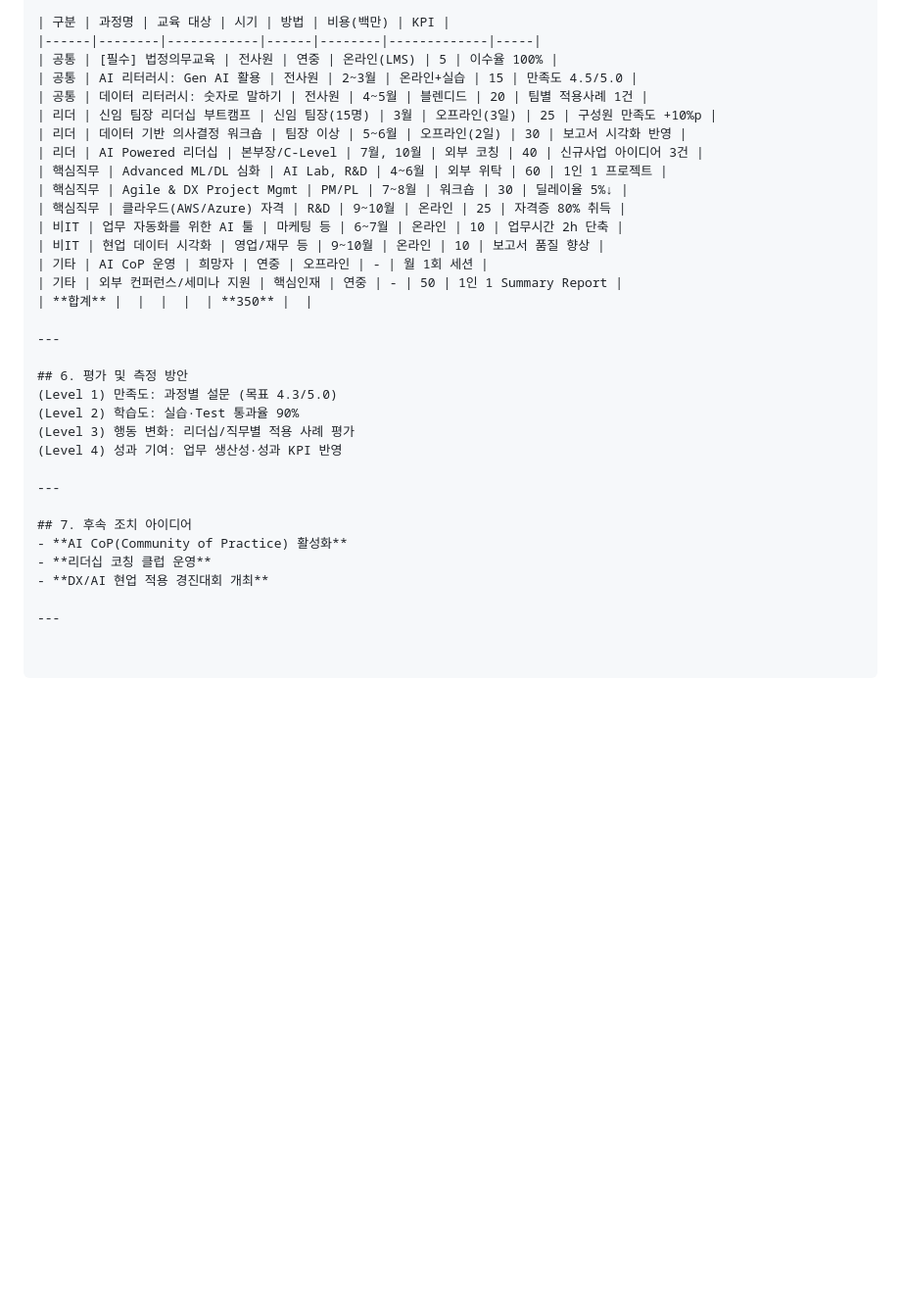
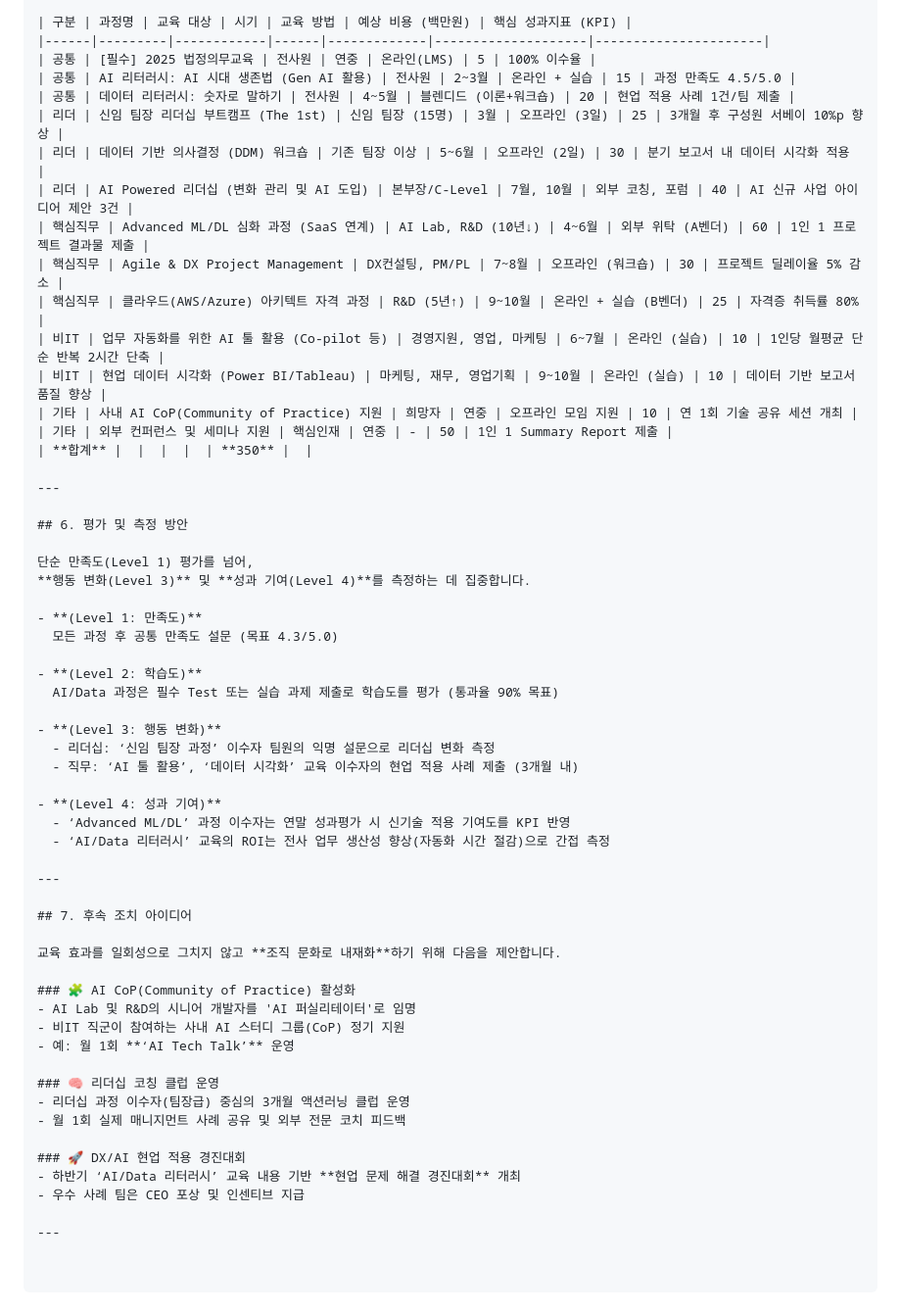
Before and after one commit to ohsue568-dot/toylearn_gatherings, a Markdown page: prompts/14_DepartmentsStrategicTraining.md, the part around the change printed below. Shown: that part at 98% size. Drawn GitHub-style; blank space fills up the shorter version.

```diff
--- a/prompts/14_DepartmentsStrategicTraining.md
+++ b/prompts/14_DepartmentsStrategicTraining.md
@@ -189,34 +215,59 @@ HRD 총괄 책임자로서, 공유해주신 '부서별 교육요청서', '예산
 
-| 구분 | 과정명 | 교육 대상 | 시기 | 방법 | 비용(백만) | KPI |
-|------|--------|------------|------|--------|-------------|-----|
-| 공통 | [필수] 법정의무교육 | 전사원 | 연중 | 온라인(LMS) | 5 | 이수율 100% |
-| 공통 | AI 리터러시: Gen AI 활용 | 전사원 | 2~3월 | 온라인+실습 | 15 | 만족도 4.5/5.0 |
-| 공통 | 데이터 리터러시: 숫자로 말하기 | 전사원 | 4~5월 | 블렌디드 | 20 | 팀별 적용사례 1건 |
-| 리더 | 신임 팀장 리더십 부트캠프 | 신임 팀장(15명) | 3월 | 오프라인(3일) | 25 | 구성원 만족도 +10%p |
-| 리더 | 데이터 기반 의사결정 워크숍 | 팀장 이상 | 5~6월 | 오프라인(2일) | 30 | 보고서 시각화 반영 |
-| 리더 | AI Powered 리더십 | 본부장/C-Level | 7월, 10월 | 외부 코칭 | 40 | 신규사업 아이디어 3건 |
-| 핵심직무 | Advanced ML/DL 심화 | AI Lab, R&D | 4~6월 | 외부 위탁 | 60 | 1인 1 프로젝트 |
-| 핵심직무 | Agile & DX Project Mgmt | PM/PL | 7~8월 | 워크숍 | 30 | 딜레이율 5%↓ |
-| 핵심직무 | 클라우드(AWS/Azure) 자격 | R&D | 9~10월 | 온라인 | 25 | 자격증 80% 취득 |
-| 비IT | 업무 자동화를 위한 AI 툴 | 마케팅 등 | 6~7월 | 온라인 | 10 | 업무시간 2h 단축 |
-| 비IT | 현업 데이터 시각화 | 영업/재무 등 | 9~10월 | 온라인 | 10 | 보고서 품질 향상 |
-| 기타 | AI CoP 운영 | 희망자 | 연중 | 오프라인 | - | 월 1회 세션 |
-| 기타 | 외부 컨퍼런스/세미나 지원 | 핵심인재 | 연중 | - | 50 | 1인 1 Summary Report |
+| 구분 | 과정명 | 교육 대상 | 시기 | 교육 방법 | 예상 비용 (백만원) | 핵심 성과지표 (KPI) |
+|------|---------|------------|------|-------------|--------------------|----------------------|
+| 공통 | [필수] 2025 법정의무교육 | 전사원 | 연중 | 온라인(LMS) | 5 | 100% 이수율 |
+| 공통 | AI 리터러시: AI 시대 생존법 (Gen AI 활용) | 전사원 | 2~3월 | 온라인 + 실습 | 15 | 과정 만족도 4.5/5.0 |
+| 공통 | 데이터 리터러시: 숫자로 말하기 | 전사원 | 4~5월 | 블렌디드 (이론+워크숍) | 20 | 현업 적용 사례 1건/팀 제출 |
+| 리더 | 신임 팀장 리더십 부트캠프 (The 1st) | 신임 팀장 (15명) | 3월 | 오프라인 (3일) | 25 | 3개월 후 구성원 서베이 10%p 향상 |
+| 리더 | 데이터 기반 의사결정 (DDM) 워크숍 | 기존 팀장 이상 | 5~6월 | 오프라인 (2일) | 30 | 분기 보고서 내 데이터 시각화 적용 |
+| 리더 | AI Powered 리더십 (변화 관리 및 AI 도입) | 본부장/C-Level | 7월, 10월 | 외부 코칭, 포럼 | 40 | AI 신규 사업 아이디어 제안 3건 |
+| 핵심직무 | Advanced ML/DL 심화 과정 (SaaS 연계) | AI Lab, R&D (10년↓) | 4~6월 | 외부 위탁 (A벤더) | 60 | 1인 1 프로젝트 결과물 제출 |
+| 핵심직무 | Agile & DX Project Management | DX컨설팅, PM/PL | 7~8월 | 오프라인 (워크숍) | 30 | 프로젝트 딜레이율 5% 감소 |
+| 핵심직무 | 클라우드(AWS/Azure) 아키텍트 자격 과정 | R&D (5년↑) | 9~10월 | 온라인 + 실습 (B벤더) | 25 | 자격증 취득률 80% |
+| 비IT | 업무 자동화를 위한 AI 툴 활용 (Co-pilot 등) | 경영지원, 영업, 마케팅 | 6~7월 | 온라인 (실습) | 10 | 1인당 월평균 단순 반복 2시간 단축 |
+| 비IT | 현업 데이터 시각화 (Power BI/Tableau) | 마케팅, 재무, 영업기획 | 9~10월 | 온라인 (실습) | 10 | 데이터 기반 보고서 품질 향상 |
+| 기타 | 사내 AI CoP(Community of Practice) 지원 | 희망자 | 연중 | 오프라인 모임 지원 | 10 | 연 1회 기술 공유 세션 개최 |
+| 기타 | 외부 컨퍼런스 및 세미나 지원 | 핵심인재 | 연중 | - | 50 | 1인 1 Summary Report 제출 |
 | **합계** |  |  |  |  | **350** |  |
 
 ---
 
 ## 6. 평가 및 측정 방안
-(Level 1) 만족도: 과정별 설문 (목표 4.3/5.0)
-(Level 2) 학습도: 실습·Test 통과율 90%
-(Level 3) 행동 변화: 리더십/직무별 적용 사례 평가
-(Level 4) 성과 기여: 업무 생산성·성과 KPI 반영
+
+단순 만족도(Level 1) 평가를 넘어,
+**행동 변화(Level 3)** 및 **성과 기여(Level 4)**를 측정하는 데 집중합니다.
+
+- **(Level 1: 만족도)**
+  모든 과정 후 공통 만족도 설문 (목표 4.3/5.0)
+
+- **(Level 2: 학습도)**
+  AI/Data 과정은 필수 Test 또는 실습 과제 제출로 학습도를 평가 (통과율 90% 목표)
+
+- **(Level 3: 행동 변화)**
+  - 리더십: ‘신임 팀장 과정’ 이수자 팀원의 익명 설문으로 리더십 변화 측정
+  - 직무: ‘AI 툴 활용’, ‘데이터 시각화’ 교육 이수자의 현업 적용 사례 제출 (3개월 내)
+
+- **(Level 4: 성과 기여)**
+  - ‘Advanced ML/DL’ 과정 이수자는 연말 성과평가 시 신기술 적용 기여도를 KPI 반영
+  - ‘AI/Data 리터러시’ 교육의 ROI는 전사 업무 생산성 향상(자동화 시간 절감)으로 간접 측정
 
 ---
 
 ## 7. 후속 조치 아이디어
-- **AI CoP(Community of Practice) 활성화**
-- **리더십 코칭 클럽 운영**
-- **DX/AI 현업 적용 경진대회 개최**
+
+교육 효과를 일회성으로 그치지 않고 **조직 문화로 내재화**하기 위해 다음을 제안합니다.
+
+### 🧩 AI CoP(Community of Practice) 활성화
+- AI Lab 및 R&D의 시니어 개발자를 'AI 퍼실리테이터'로 임명
+- 비IT 직군이 참여하는 사내 AI 스터디 그룹(CoP) 정기 지원
+- 예: 월 1회 **‘AI Tech Talk’** 운영
+
+### 🧠 리더십 코칭 클럽 운영
+- 리더십 과정 이수자(팀장급) 중심의 3개월 액션러닝 클럽 운영
+- 월 1회 실제 매니지먼트 사례 공유 및 외부 전문 코치 피드백
+
+### 🚀 DX/AI 현업 적용 경진대회
+- 하반기 ‘AI/Data 리터러시’ 교육 내용 기반 **현업 문제 해결 경진대회** 개최
+- 우수 사례 팀은 CEO 포상 및 인센티브 지급
 
 ---
```
Also changed, not shown: other parts of prompts/14_DepartmentsStrategicTraining.md (+54 -28 lines).
